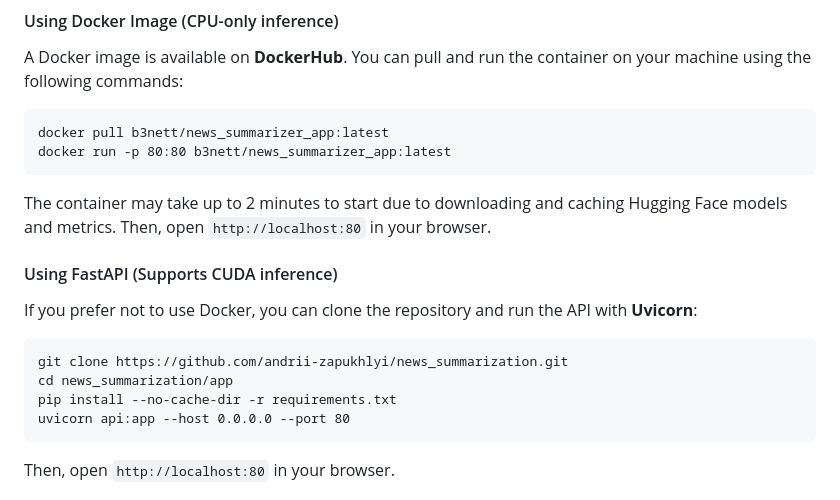
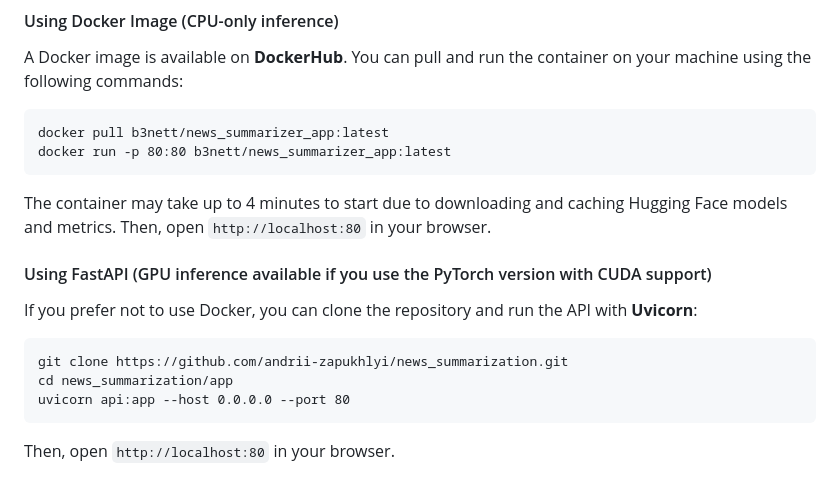
Before and after one commit to andrii-zapukhlyi/news_summarization, a Markdown page: README.md, the part around the change. Drawn GitHub-style.

````diff
--- a/README.md
+++ b/README.md
@@ -18,15 +18,14 @@ A Docker image is available on **DockerHub**. You can pull and run the container
 docker pull b3nett/news_summarizer_app:latest
 docker run -p 80:80 b3nett/news_summarizer_app:latest
 ```
-The container may take up to 2 minutes to start due to downloading and caching Hugging Face models and metrics.
+The container may take up to 4 minutes to start due to downloading and caching Hugging Face models and metrics.
 Then, open `http://localhost:80` in your browser.
 
-#### Using FastAPI (Supports CUDA inference)
+#### Using FastAPI (GPU inference available if you use the PyTorch version with CUDA support)
 If you prefer not to use Docker, you can clone the repository and run the API with **Uvicorn**:
 ```
 git clone https://github.com/andrii-zapukhlyi/news_summarization.git
 cd news_summarization/app
-pip install --no-cache-dir -r requirements.txt
 uvicorn api:app --host 0.0.0.0 --port 80
 ```
 Then, open `http://localhost:80` in your browser.
````
